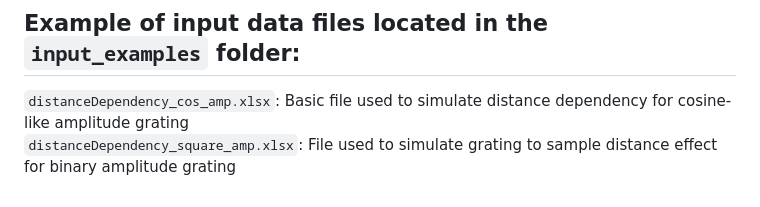
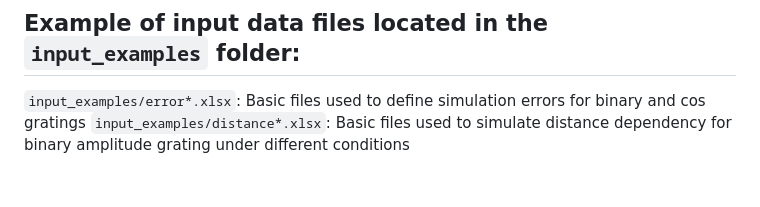
Before and after one commit to golobandr/SelfImaging, a Markdown page: README.md, the part around the change. Rendered like a GitHub page.

Commit message:
Update README.md description file

```diff
--- a/README.md
+++ b/README.md
@@ -134,5 +134,5 @@ Included Python scripts do not require any installation, just copy to the workin
 
 ## Example of input data files located in the `input_examples` folder:
 
-`distanceDependency_cos_amp.xlsx`: Basic file used to simulate distance dependency for cosine-like amplitude grating
-`distanceDependency_square_amp.xlsx`: File used to simulate grating to sample distance effect for binary amplitude grating
+`input_examples/error*.xlsx`: Basic files used to define simulation errors for binary and cos gratings
+`input_examples/distance*.xlsx`: Basic files used to simulate distance dependency for binary amplitude grating under different conditions
```
